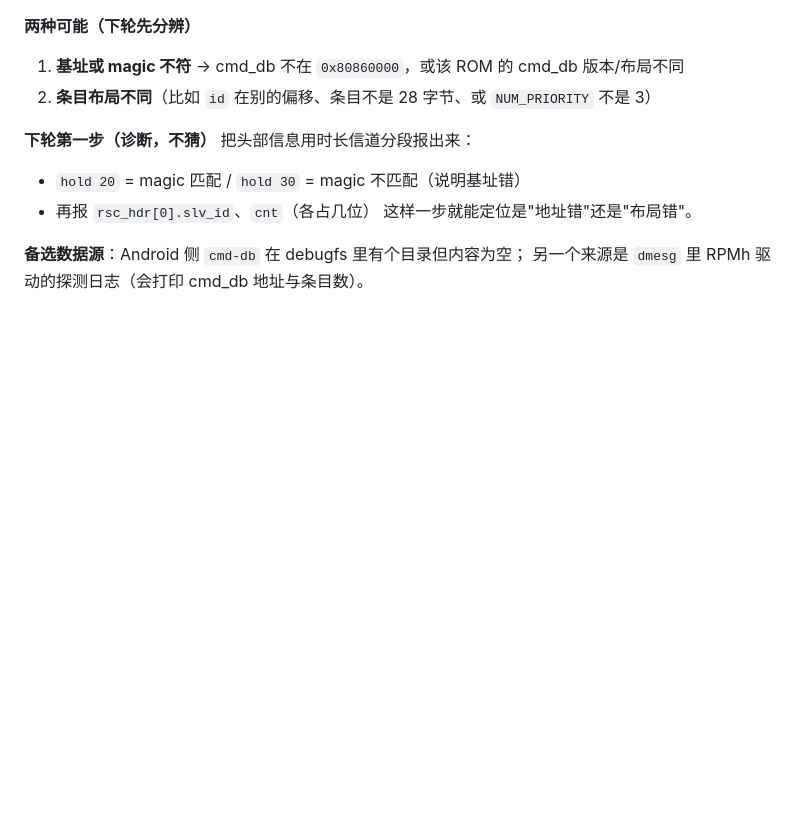
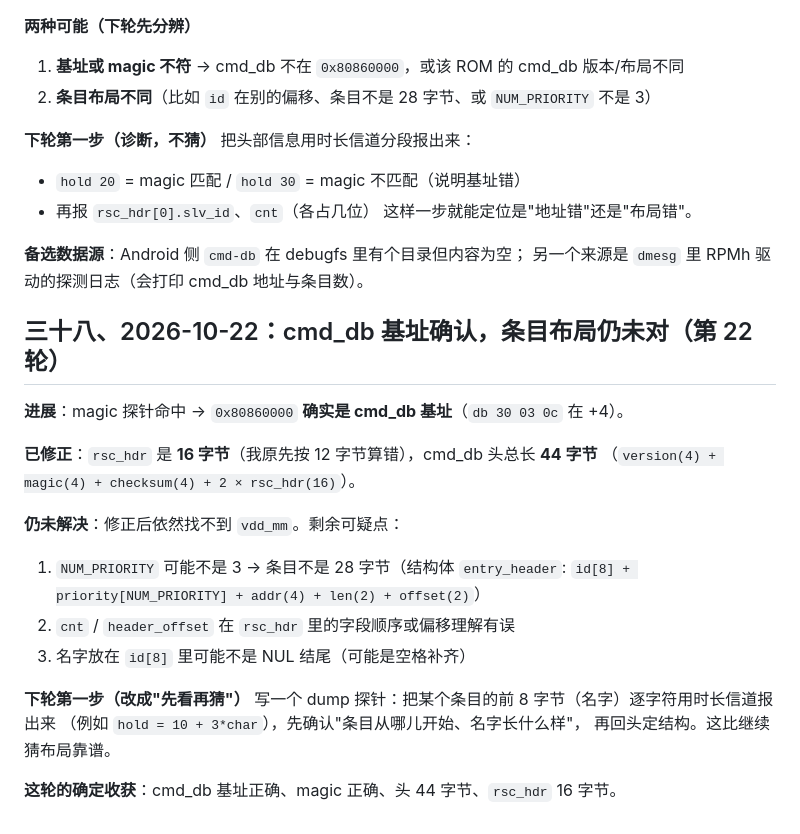
Before and after one commit to Emilelu/ios-sweet-k60, a Markdown page: PORT-STATUS-K60.md, the part around the change. Drawn GitHub-style; blank space fills up the shorter version.

Commit message:
docs: cmd_db base confirmed by magic; rsc_hdr size fixed; entry layout still off

```diff
--- a/PORT-STATUS-K60.md
+++ b/PORT-STATUS-K60.md
@@ -881,3 +881,23 @@ RPMh 的 regulator 资源表 **cmd_db 在保留内存里，shim 可直接读**
 
 **备选数据源**：Android 侧 `cmd-db` 在 debugfs 里有个目录但内容为空；
 另一个来源是 `dmesg` 里 RPMh 驱动的探测日志（会打印 cmd_db 地址与条目数）。
+
+## 三十八、2026-10-22：cmd_db 基址确认，条目布局仍未对（第 22 轮）
+
+**进展**：magic 探针命中 → `0x80860000` **确实是 cmd_db 基址**（`db 30 03 0c` 在 +4）。
+
+**已修正**：`rsc_hdr` 是 **16 字节**（我原先按 12 字节算错），cmd_db 头总长 **44 字节**
+（`version(4) + magic(4) + checksum(4) + 2 × rsc_hdr(16)`）。
+
+**仍未解决**：修正后依然找不到 `vdd_mm`。剩余可疑点：
+1. `NUM_PRIORITY` 可能不是 3 → 条目不是 28 字节（结构体 `entry_header`:
+   `id[8] + priority[NUM_PRIORITY] + addr(4) + len(2) + offset(2)`）
+2. `cnt` / `header_offset` 在 `rsc_hdr` 里的字段顺序或偏移理解有误
+3. 名字放在 `id[8]` 里可能不是 NUL 结尾（可能是空格补齐）
+
+**下轮第一步（改成"先看再猜"）**
+写一个 dump 探针：把某个条目的前 8 字节（名字）逐字符用时长信道报出来
+（例如 `hold = 10 + 3*char`），先确认"条目从哪儿开始、名字长什么样"，
+再回头定结构。这比继续猜布局靠谱。
+
+**这轮的确定收获**：cmd_db 基址正确、magic 正确、头 44 字节、`rsc_hdr` 16 字节。
```
